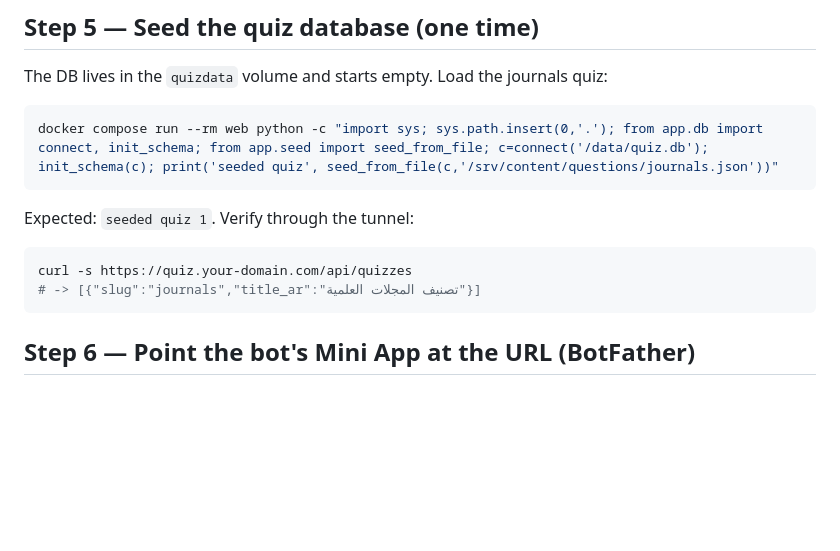
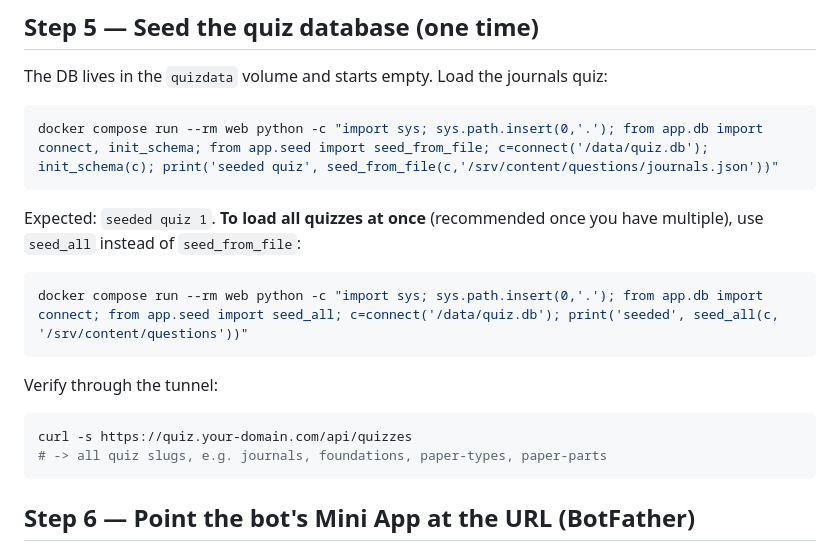
Before and after one commit to mulhamfetna/boundless-src-researcher-journey-game, a Markdown page: docs/DEPLOY.md, the part around the change. Rendered like a GitHub page; blank space fills up the shorter version.

Commit message:
docs: seed_all for multi-quiz seeding
Co-Authored-By: Claude Opus 4.8 (1M context) <noreply@anthropic.com>

````diff
--- a/docs/DEPLOY.md
+++ b/docs/DEPLOY.md
@@ -100,11 +100,18 @@ The DB lives in the `quizdata` volume and starts empty. Load the journals quiz:
 docker compose run --rm web python -c "import sys; sys.path.insert(0,'.'); from app.db import connect, init_schema; from app.seed import seed_from_file; c=connect('/data/quiz.db'); init_schema(c); print('seeded quiz', seed_from_file(c,'/srv/content/questions/journals.json'))"
 ```
 
-Expected: `seeded quiz 1`. Verify through the tunnel:
+Expected: `seeded quiz 1`. **To load all quizzes at once** (recommended once you
+have multiple), use `seed_all` instead of `seed_from_file`:
+
+```bash
+docker compose run --rm web python -c "import sys; sys.path.insert(0,'.'); from app.db import connect; from app.seed import seed_all; c=connect('/data/quiz.db'); print('seeded', seed_all(c, '/srv/content/questions'))"
+```
+
+Verify through the tunnel:
 
 ```bash
 curl -s https://quiz.your-domain.com/api/quizzes
-# -> [{"slug":"journals","title_ar":"تصنيف المجلات العلمية"}]
+# -> all quiz slugs, e.g. journals, foundations, paper-types, paper-parts
 ```
 
 ## Step 6 — Point the bot's Mini App at the URL (BotFather)
````
